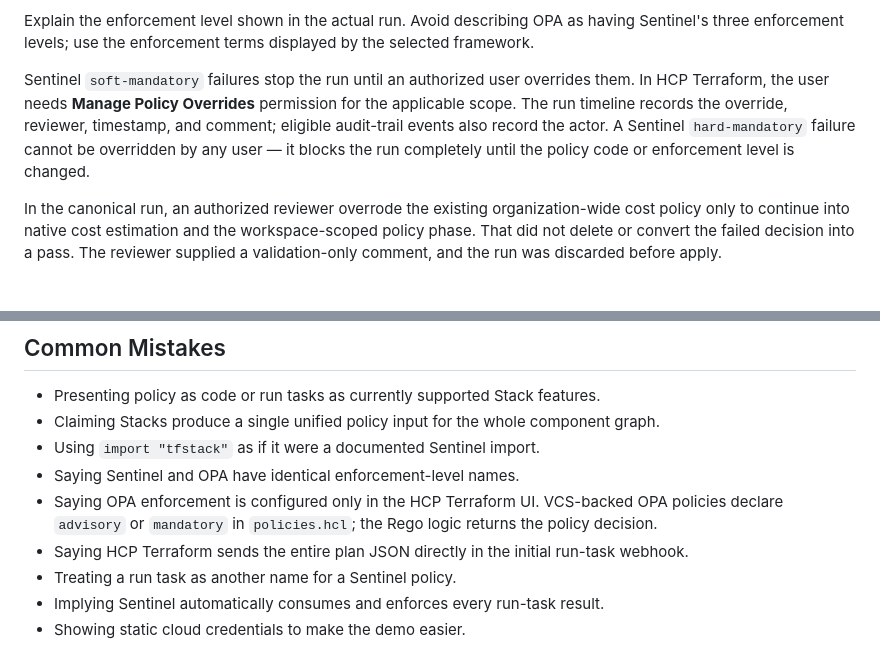
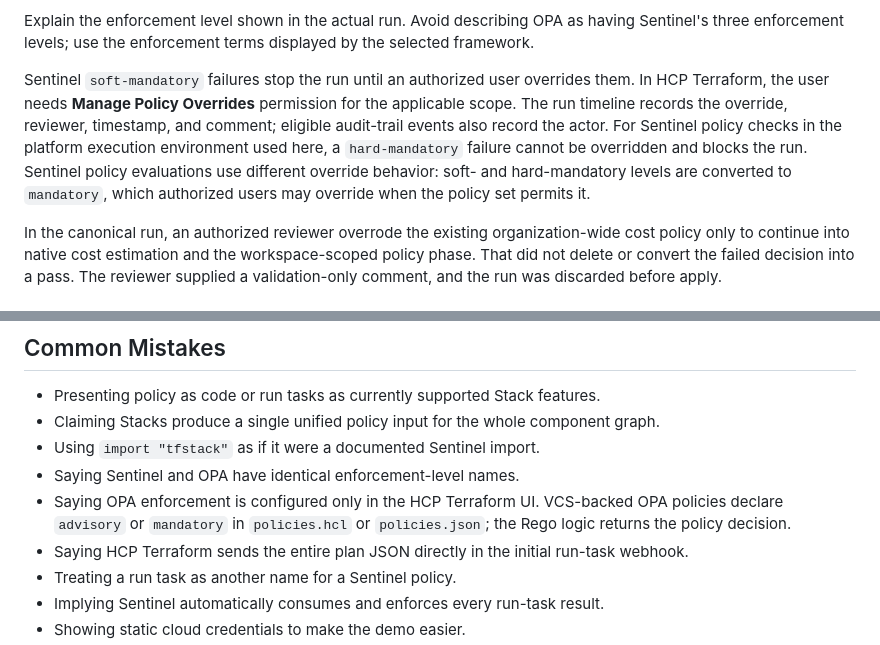
Before and after one commit to DuvalKingJacob/ai-infra-copilot, a Markdown page: docs/adding-policy-identity-cost-gates-walkthrough.md, 2 parts joined by grey strips. GitHub-like rendering.

Commit message:
fix: correct hard-mandatory and OPA policies.json per HashiCorp docs
- hard-mandatory in policy checks (platform env) cannot be overridden,
  but policy evaluations convert soft/hard-mandatory to 'mandatory' which
  authorized users may override when the policy set permits it
- restore policies.json as a valid OPA VCS config format alongside
  policies.hcl per HashiCorp OPA VCS documentation

```diff
--- a/docs/adding-policy-identity-cost-gates-walkthrough.md
+++ b/docs/adding-policy-identity-cost-gates-walkthrough.md
@@ -308,7 +308,7 @@ Say:
 
 Explain the enforcement level shown in the actual run. Avoid describing OPA as having Sentinel's three enforcement levels; use the enforcement terms displayed by the selected framework.
 
-Sentinel `soft-mandatory` failures stop the run until an authorized user overrides them. In HCP Terraform, the user needs **Manage Policy Overrides** permission for the applicable scope. The run timeline records the override, reviewer, timestamp, and comment; eligible audit-trail events also record the actor. A Sentinel `hard-mandatory` failure cannot be overridden by any user — it blocks the run completely until the policy code or enforcement level is changed.
+Sentinel `soft-mandatory` failures stop the run until an authorized user overrides them. In HCP Terraform, the user needs **Manage Policy Overrides** permission for the applicable scope. The run timeline records the override, reviewer, timestamp, and comment; eligible audit-trail events also record the actor. For Sentinel policy checks in the platform execution environment used here, a `hard-mandatory` failure cannot be overridden and blocks the run. Sentinel policy evaluations use different override behavior: soft- and hard-mandatory levels are converted to `mandatory`, which authorized users may override when the policy set permits it.
 
 In the canonical run, an authorized reviewer overrode the existing organization-wide cost policy only to continue into native cost estimation and the workspace-scoped policy phase. That did not delete or convert the failed decision into a pass. The reviewer supplied a validation-only comment, and the run was discarded before apply.
 
@@ -372,7 +372,7 @@ The recording succeeds if viewers see:
 - Claiming Stacks produce a single unified policy input for the whole component graph.
 - Using `import "tfstack"` as if it were a documented Sentinel import.
 - Saying Sentinel and OPA have identical enforcement-level names.
-- Saying OPA enforcement is configured only in the HCP Terraform UI. VCS-backed OPA policies declare `advisory` or `mandatory` in `policies.hcl`; the Rego logic returns the policy decision.
+- Saying OPA enforcement is configured only in the HCP Terraform UI. VCS-backed OPA policies declare `advisory` or `mandatory` in `policies.hcl` or `policies.json`; the Rego logic returns the policy decision.
 - Saying HCP Terraform sends the entire plan JSON directly in the initial run-task webhook.
 - Treating a run task as another name for a Sentinel policy.
 - Implying Sentinel automatically consumes and enforces every run-task result.
```
